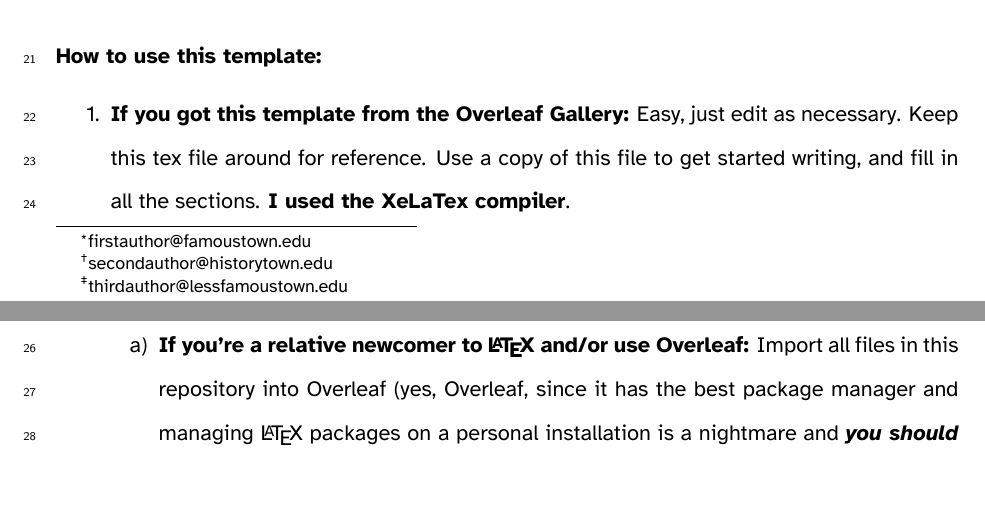
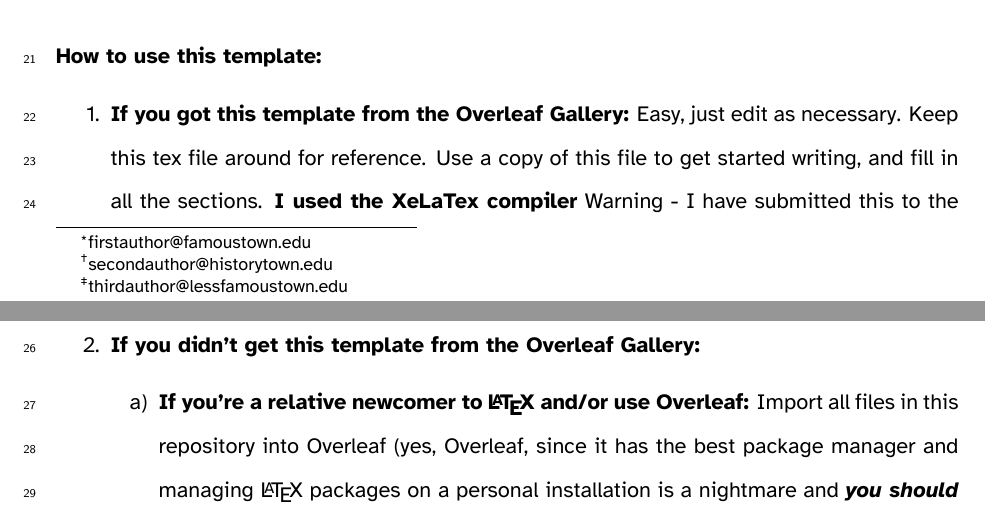
Before and after one commit to muktapalshikar/getwriting, a LaTeX document (main.tex): two parts of pages 1 and 2 of 14, joined at a grey line, cut so that both start at the same text. Compiled offline with XeLaTeX.

Commit message:
copy-editing

```diff
--- a/main.tex
+++ b/main.tex
@@ -21,7 +21,7 @@
 \textbf{How to use this template: }
 \begin{outline}[enumerate]
 \1 \textbf{If you got this template from the Overleaf Gallery:}
-Easy, just edit as necessary. Keep this tex file around for reference. Use a copy of this file to get started writing, and fill in all the sections. \textbf{I used the XeLaTex compiler}.
+Easy, just edit as necessary. Keep this tex file around for reference. Use a copy of this file to get started writing, and fill in all the sections. \textbf{I used the XeLaTex compiler} Warning - I have submitted this to the Overleaf Gallery, it is currently awaiting review.
 \1 \textbf{If you didn't get this template from the Overleaf Gallery:}
 \2 \textbf{If you're a relative newcomer to~\LaTeX~and/or use Overleaf:}
 Import all files in this repository into Overleaf (yes, Overleaf, since it has the best package manager and managing~\LaTeX~packages on a personal installation is a nightmare and \textit{\textbf{you should be writing}}. Edit a copy of this tex file as described above.
```
